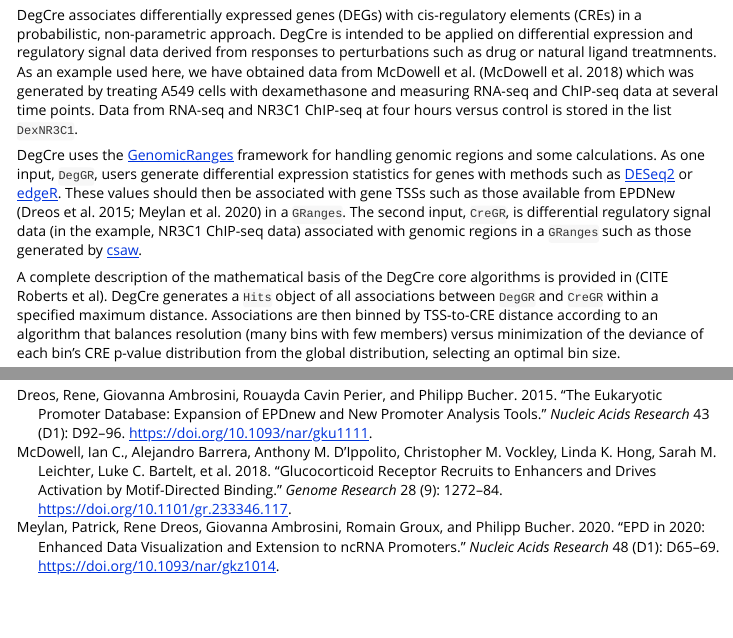
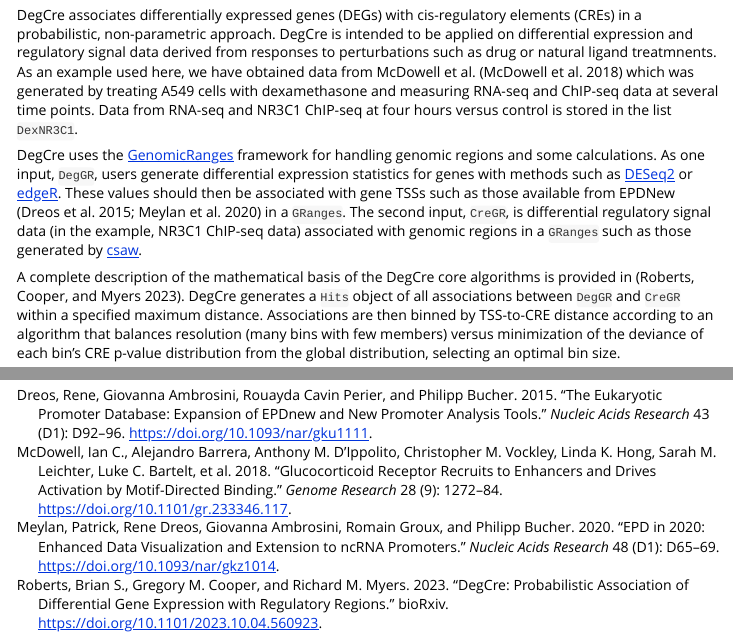
Before and after one commit to brianSroberts/DegCre, an R Markdown document (vignettes/degcre_introduction_and_examples.Rmd): the page in a window 1100 px wide, from 130 px down, and a second part further down, joined at a grey line. Rendered offline with R 4.5, knitr and Pandoc, with nearby package versions; some code elsewhere in the file could not run offline.

Commit message:
Added DegCre Ref to vignette

```diff
--- a/vignettes/degcre_introduction_and_examples.Rmd
+++ b/vignettes/degcre_introduction_and_examples.Rmd
@@ -22,7 +22,7 @@ DegCre associates differentially expressed genes (DEGs) with cis-regulatory elem
 DegCre uses the [GenomicRanges](https://bioconductor.org/packages/release/bioc/html/GenomicRanges.html) framework for handling genomic regions and some calculations. As one input, `DegGR`, users generate differential expression statistics for genes with methods such as [DESeq2](https://bioconductor.org/packages/release/bioc/html/DESeq2.html) or [edgeR](https://bioconductor.org/packages/release/bioc/html/edgeR.html). These
 values should then be associated with gene TSSs such as those available from EPDNew [@Dreos2015Eukaryotic; @Meylan2020EPD] in a `GRanges`. The second input, `CreGR`, is differential regulatory signal data (in the example, NR3C1 ChIP-seq data) associated with genomic regions in a `GRanges` such as those generated by [csaw](https://bioconductor.org/packages/release/bioc/html/csaw.html).
 
-A complete description of the mathematical basis of the DegCre core algorithms is provided in (CITE Roberts et al). DegCre generates a `Hits` object of all associations between `DegGR` and `CreGR` within a specified maximum distance.
+A complete description of the mathematical basis of the DegCre core algorithms is provided in [@roberts_degcre_2023]. DegCre generates a `Hits` object of all associations between `DegGR` and `CreGR` within a specified maximum distance.
 Associations are then binned by TSS-to-CRE distance according to an algorithm that balances resolution (many bins with few members)
 versus minimization of the deviance of each bin's CRE p-value distribution from the global distribution, selecting an optimal bin size.
 
```
